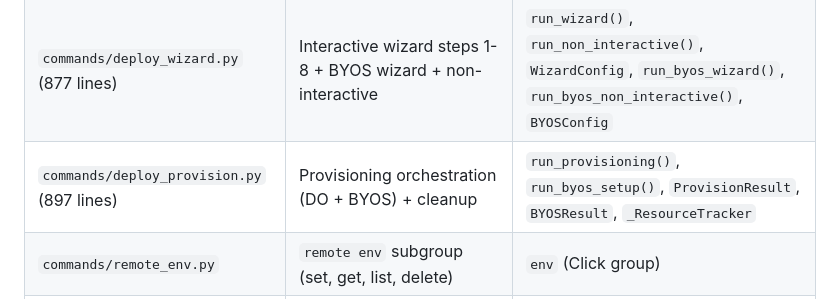
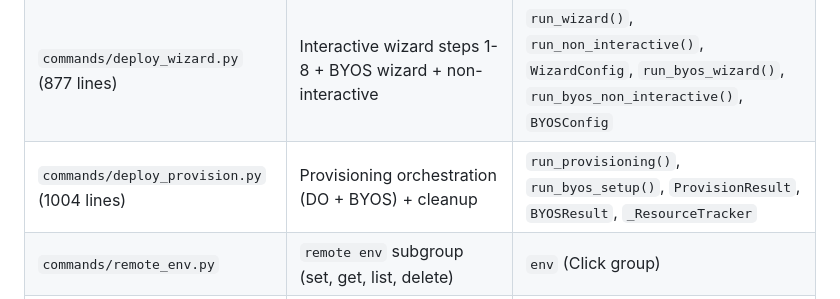
Before and after one commit to getdango/dango, a Markdown page: dango/cli/CLAUDE.md, the part around the change. Drawn GitHub-style.

```diff
--- a/dango/cli/CLAUDE.md
+++ b/dango/cli/CLAUDE.md
@@ -30,7 +30,7 @@ Click-based command-line interface for all Dango operations — project init, so
 | `commands/serve.py` (~205 lines) | `serve` production foreground server with `--workers` option. Metabase setup failure is non-fatal (prints warning, continues to uvicorn). | `serve()` |
 | `commands/deploy.py` (710 lines) | `deploy` group (wizard default, --byos, destroy) | `deploy`, `deploy_destroy()` |
 | `commands/deploy_wizard.py` (877 lines) | Interactive wizard steps 1-8 + BYOS wizard + non-interactive | `run_wizard()`, `run_non_interactive()`, `WizardConfig`, `run_byos_wizard()`, `run_byos_non_interactive()`, `BYOSConfig` |
-| `commands/deploy_provision.py` (897 lines) | Provisioning orchestration (DO + BYOS) + cleanup | `run_provisioning()`, `run_byos_setup()`, `ProvisionResult`, `BYOSResult`, `_ResourceTracker` |
+| `commands/deploy_provision.py` (1004 lines) | Provisioning orchestration (DO + BYOS) + cleanup | `run_provisioning()`, `run_byos_setup()`, `ProvisionResult`, `BYOSResult`, `_ResourceTracker` |
 | `commands/remote_env.py` | `remote env` subgroup (set, get, list, delete) | `env` (Click group) |
 | `commands/remote_ops.py` | `remote upgrade`, `remote resize`, `remote migrate` | `remote_upgrade()`, `remote_resize()`, `remote_migrate()` |
 | `commands/remote_backup.py` | `remote backup` subgroup (list, enable, disable, download, restore) | `backup_group` |
```
Also changed, not shown: CLAUDE.md (+2 -2 lines).
